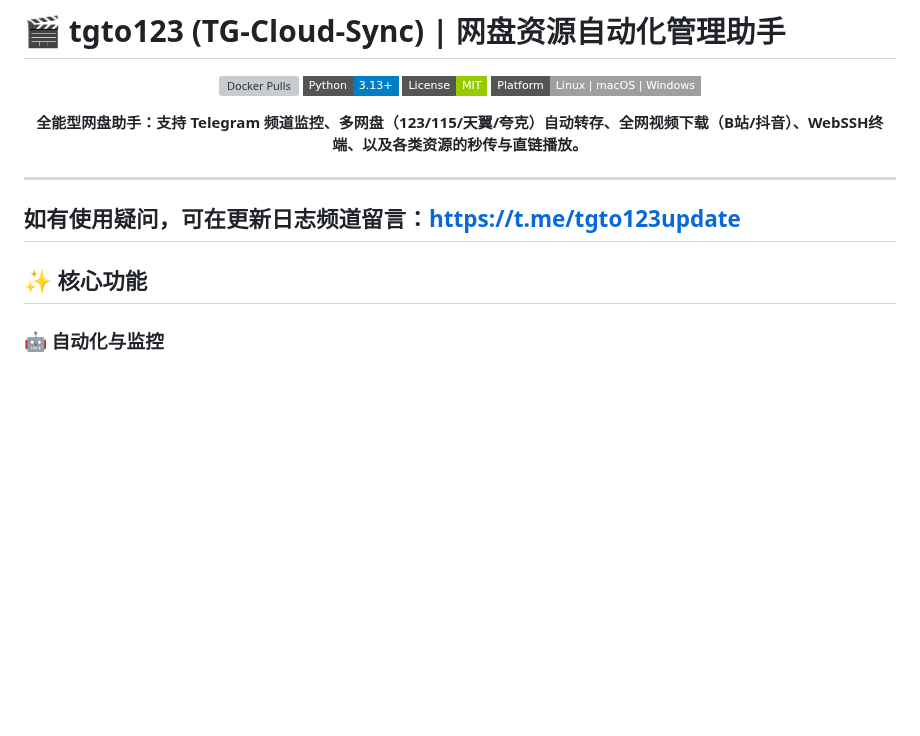
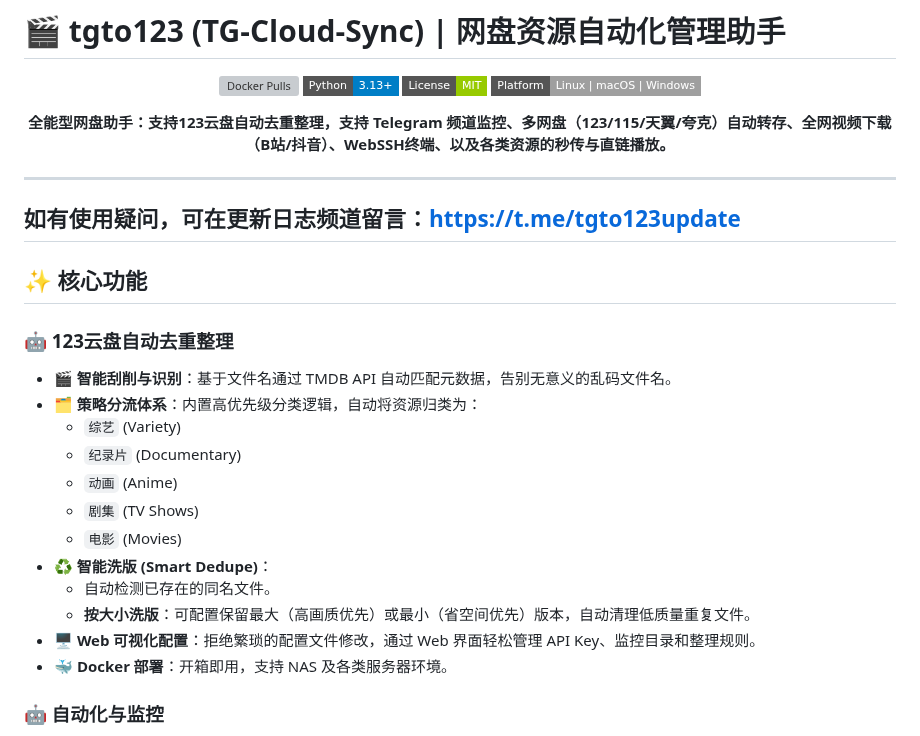
Before and after one commit to walkingddd/tgto123-pub, a Markdown page: README.md, the part around the change. Rendered like a GitHub page; badges without logos; blank space fills up the shorter version; grey boxes are pictures that could not be loaded.

```diff
--- a/README.md
+++ b/README.md
@@ -12,12 +12,26 @@
 </p>
 
 <p align="center">
-<strong>全能型网盘助手：支持 Telegram 频道监控、多网盘（123/115/天翼/夸克）自动转存、全网视频下载（B站/抖音）、WebSSH终端、以及各类资源的秒传与直链播放。</strong>
+<strong>全能型网盘助手：支持123云盘自动去重整理，支持 Telegram 频道监控、多网盘（123/115/天翼/夸克）自动转存、全网视频下载（B站/抖音）、WebSSH终端、以及各类资源的秒传与直链播放。</strong>
 </p>
 
 ---
 ## 如有使用疑问，可在更新日志频道留言：https://t.me/tgto123update
 ## ✨ 核心功能
+
+### 🤖 123云盘自动去重整理
+* **🎬 智能刮削与识别**：基于文件名通过 TMDB API 自动匹配元数据，告别无意义的乱码文件名。
+* **🗂️ 策略分流体系**：内置高优先级分类逻辑，自动将资源归类为：
+    * `综艺` (Variety)
+    * `纪录片` (Documentary)
+    * `动画` (Anime)
+    * `剧集` (TV Shows)
+    * `电影` (Movies)
+* **♻️ 智能洗版 (Smart Dedupe)**：
+    * 自动检测已存在的同名文件。
+    * **按大小洗版**：可配置保留最大（高画质优先）或最小（省空间优先）版本，自动清理低质量重复文件。
+* **🖥️ Web 可视化配置**：拒绝繁琐的配置文件修改，通过 Web 界面轻松管理 API Key、监控目录和整理规则。
+* **🐳 Docker 部署**：开箱即用，支持 NAS 及各类服务器环境。
 
 ### 🤖 自动化与监控
 
```
